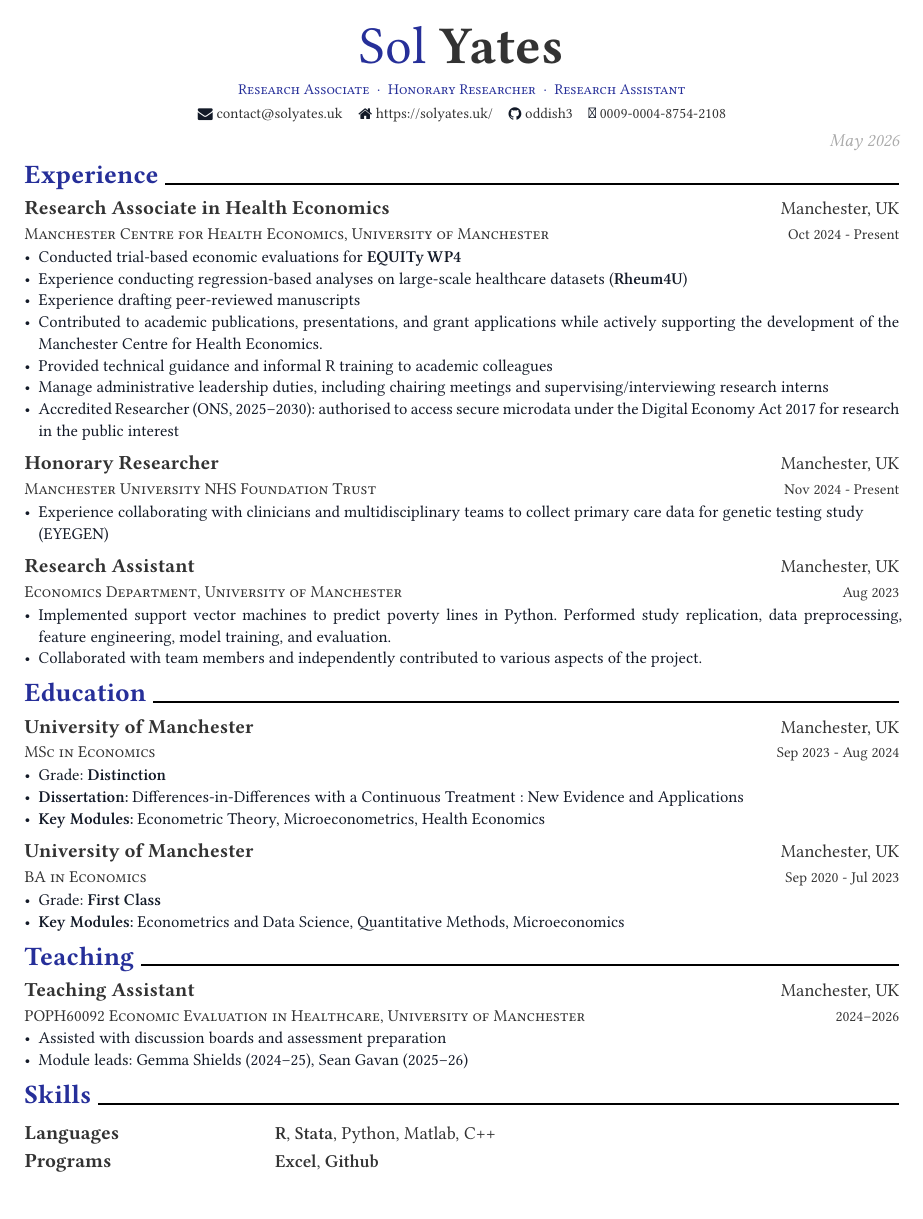
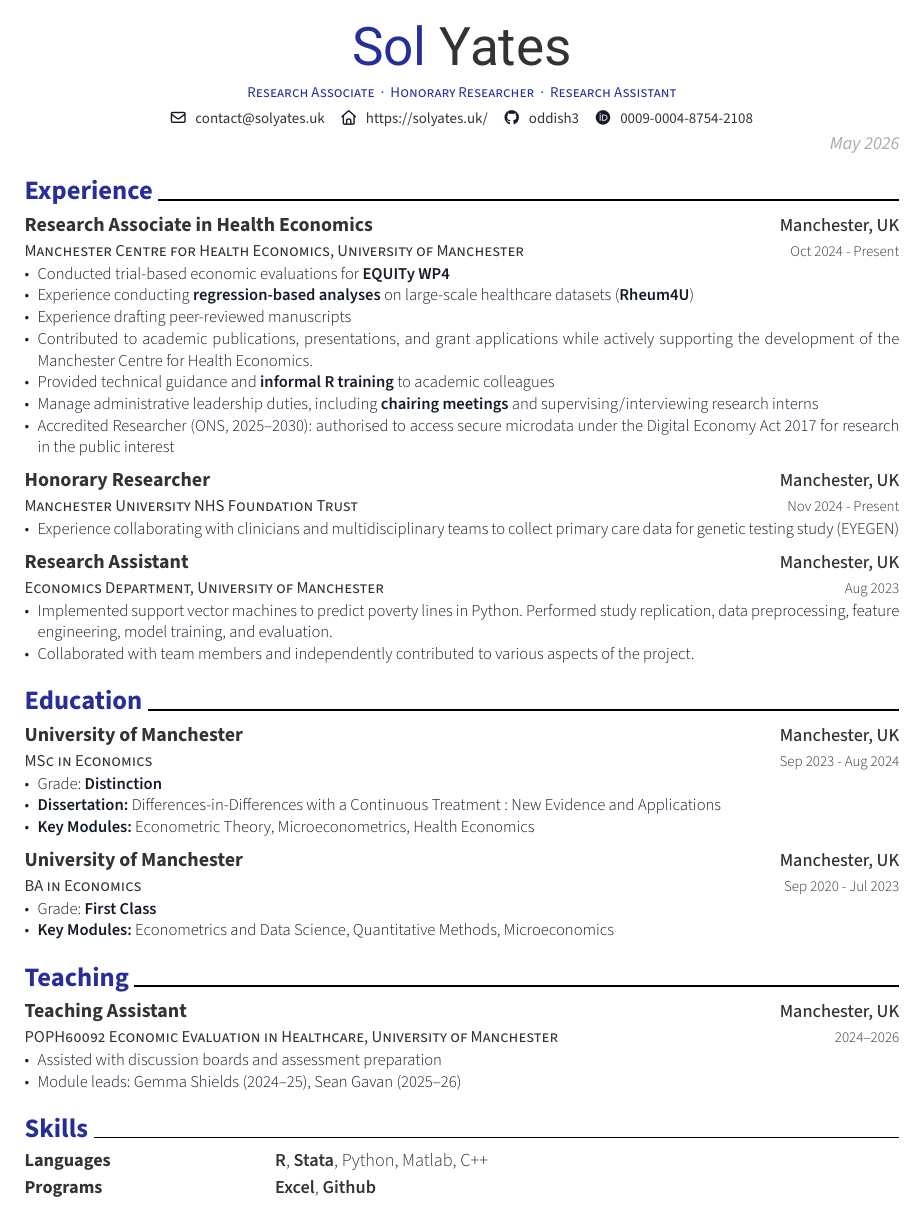
Before and after one commit to oddish3/oddish.github.io, a Typst document (vita/sy-vita.typ): page 1 of 2. The pictures show the PDF file vita/sy-vita.pdf that the author committed with the source.

Commit message:
commit updated

```diff
--- a/vita/sy-vita.typ
+++ b/vita/sy-vita.typ
@@ -1,4 +1,4 @@
-#import "@preview/modern-cv:0.9.0": *
+#import "@preview/modern-cv:0.10.0": *
 
 #show: resume.with(
   author: (
@@ -45,12 +45,12 @@
   - Conducted trial-based economic evaluations for #link("https://sites.manchester.ac.uk/equity/")[
   #strong("EQUITy WP4")
 ]
-  - Experience conducting **regression-based analyses** on large-scale healthcare datasets #link("https://cumming.ucalgary.ca/departments/medicine/division/rheumatology/rheum4u/about")[(#strong("Rheum4U"))]
+  - Experience conducting *regression-based analyses* on large-scale healthcare datasets #link("https://cumming.ucalgary.ca/departments/medicine/division/rheumatology/rheum4u/about")[(#strong("Rheum4U"))]
   // - Collaborate with multidisciplinary teams to collect and analyse data for large-scale projects such as RECOLLECT, IMPRINT, and gene therapy studies, producing high-quality research output.
   - Experience drafting peer-reviewed manuscripts
   - Contributed to academic publications, presentations, and grant applications while actively supporting the development of the Manchester Centre for Health Economics.
-  - Provided technical guidance and **informal R training** to academic colleagues
-  - Manage administrative leadership duties, including **chairing meetings** and supervising/interviewing research interns
+  - Provided technical guidance and *informal R training* to academic colleagues
+  - Manage administrative leadership duties, including *chairing meetings* and supervising/interviewing research interns
   - Accredited Researcher (ONS, 2025–2030): authorised to access secure microdata under the Digital Economy Act 2017 for research in the public interest]
 
 #resume-entry(
```
Also changed, not shown: vita/sy-vita.pdf, vita/sy-vita.typ (8 more changed lines).
